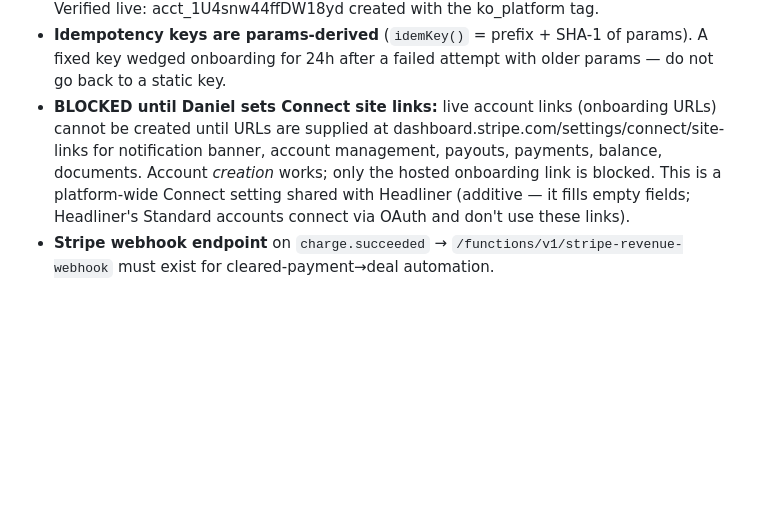
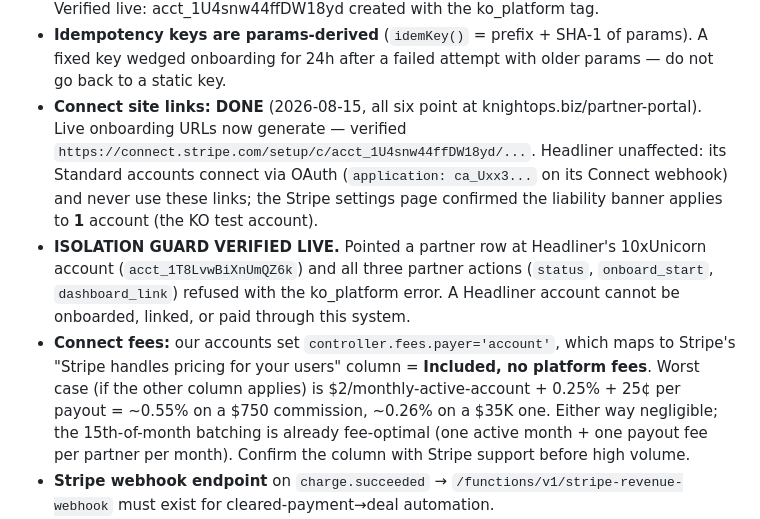
Before and after one commit to 10xUnicorn/knight-ops-site, a Markdown page: CLAUDE.md, the part around the change. Rendered like a GitHub page; blank space fills up the shorter version.

Commit message:
Record Connect site links done, isolation guard verified live, fee analysis

```diff
--- a/CLAUDE.md
+++ b/CLAUDE.md
@@ -21,7 +21,9 @@
 - **Stripe secrets are set** (`STRIPE_SECRET_KEY`, `STRIPE_REVENUE_WEBHOOK_SECRET`). Account creation is verified working live.
 - **CONNECT ACCOUNT SHAPE — do not "simplify" this to type=express.** `partner-stripe-connect` v5 tries `SHAPES` in order and keeps the first Stripe accepts. On this platform the winner is **`recipient_no_dashboard`**: `controller.losses.payments=stripe`, `fees.payer=account`, `requirement_collection=stripe`, `stripe_dashboard.type=none`, capabilities `transfers`+`card_payments`, no `type`. Resulting account reports `type:"none"`. Rejected alternatives and why: `type=express` and `stripe_dashboard=express` both force the PLATFORM to accept loss liability, which requires acknowledging responsibilities in the Connect **platform profile that is shared with the Headliner platform on this same Stripe account**; transfers-only (no card_payments) returns "platform needs approval". Verified live: acct_1U4snw44ffDW18yd created with the ko_platform tag.
 - **Idempotency keys are params-derived** (`idemKey()` = prefix + SHA-1 of params). A fixed key wedged onboarding for 24h after a failed attempt with older params — do not go back to a static key.
-- **BLOCKED until Daniel sets Connect site links:** live account links (onboarding URLs) cannot be created until URLs are supplied at dashboard.stripe.com/settings/connect/site-links for notification banner, account management, payouts, payments, balance, documents. Account *creation* works; only the hosted onboarding link is blocked. This is a platform-wide Connect setting shared with Headliner (additive — it fills empty fields; Headliner's Standard accounts connect via OAuth and don't use these links).
+- **Connect site links: DONE** (2026-08-15, all six point at knightops.biz/partner-portal). Live onboarding URLs now generate — verified `https://connect.stripe.com/setup/c/acct_1U4snw44ffDW18yd/...`. Headliner unaffected: its Standard accounts connect via OAuth (`application: ca_Uxx3...` on its Connect webhook) and never use these links; the Stripe settings page confirmed the liability banner applies to **1** account (the KO test account).
+- **ISOLATION GUARD VERIFIED LIVE.** Pointed a partner row at Headliner's 10xUnicorn account (`acct_1T8LvwBiXnUmQZ6k`) and all three partner actions (`status`, `onboard_start`, `dashboard_link`) refused with the ko_platform error. A Headliner account cannot be onboarded, linked, or paid through this system.
+- **Connect fees:** our accounts set `controller.fees.payer='account'`, which maps to Stripe's "Stripe handles pricing for your users" column = **Included, no platform fees**. Worst case (if the other column applies) is $2/monthly-active-account + 0.25% + 25¢ per payout = ~0.55% on a $750 commission, ~0.26% on a $35K one. Either way negligible; the 15th-of-month batching is already fee-optimal (one active month + one payout fee per partner per month). Confirm the column with Stripe support before high volume.
 - **Stripe webhook endpoint** on `charge.succeeded` → `/functions/v1/stripe-revenue-webhook` must exist for cleared-payment→deal automation.
 - **Verified:** full pipeline walk lead→discovery→blueprint→proposal→closed→paid; commission $749.70 payable 2026-09-15; anon denied on partners/commissions/affiliate_leads/partner_notifications/stripe_payments; anon slug resolution + referral INSERT still work; privilege-escalation INSERT rejected; webhook rejects unsigned/forged events (0 rows landed); admin UI renders with clean console. All test data removed (deals back to 174).
 
```
